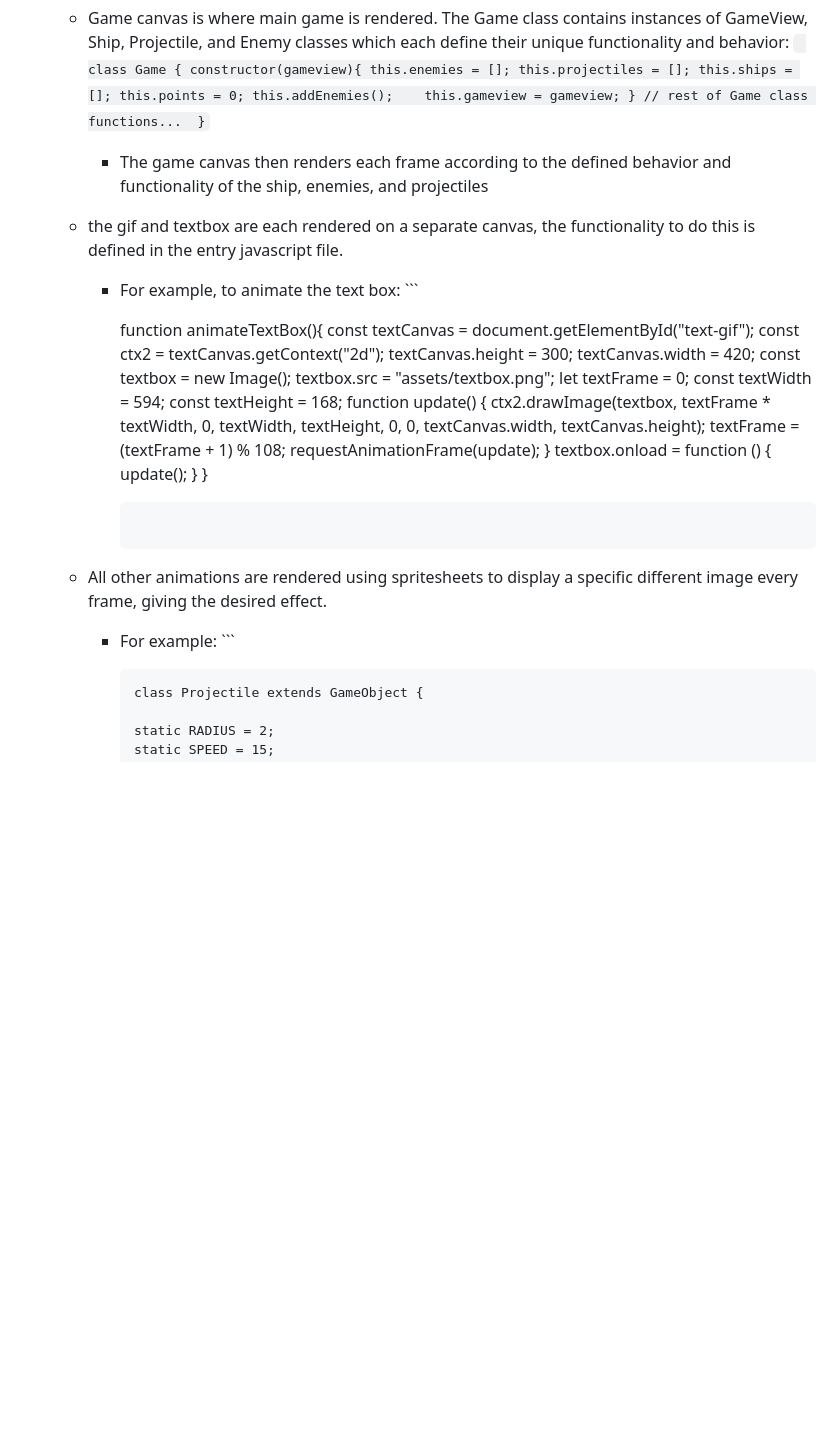
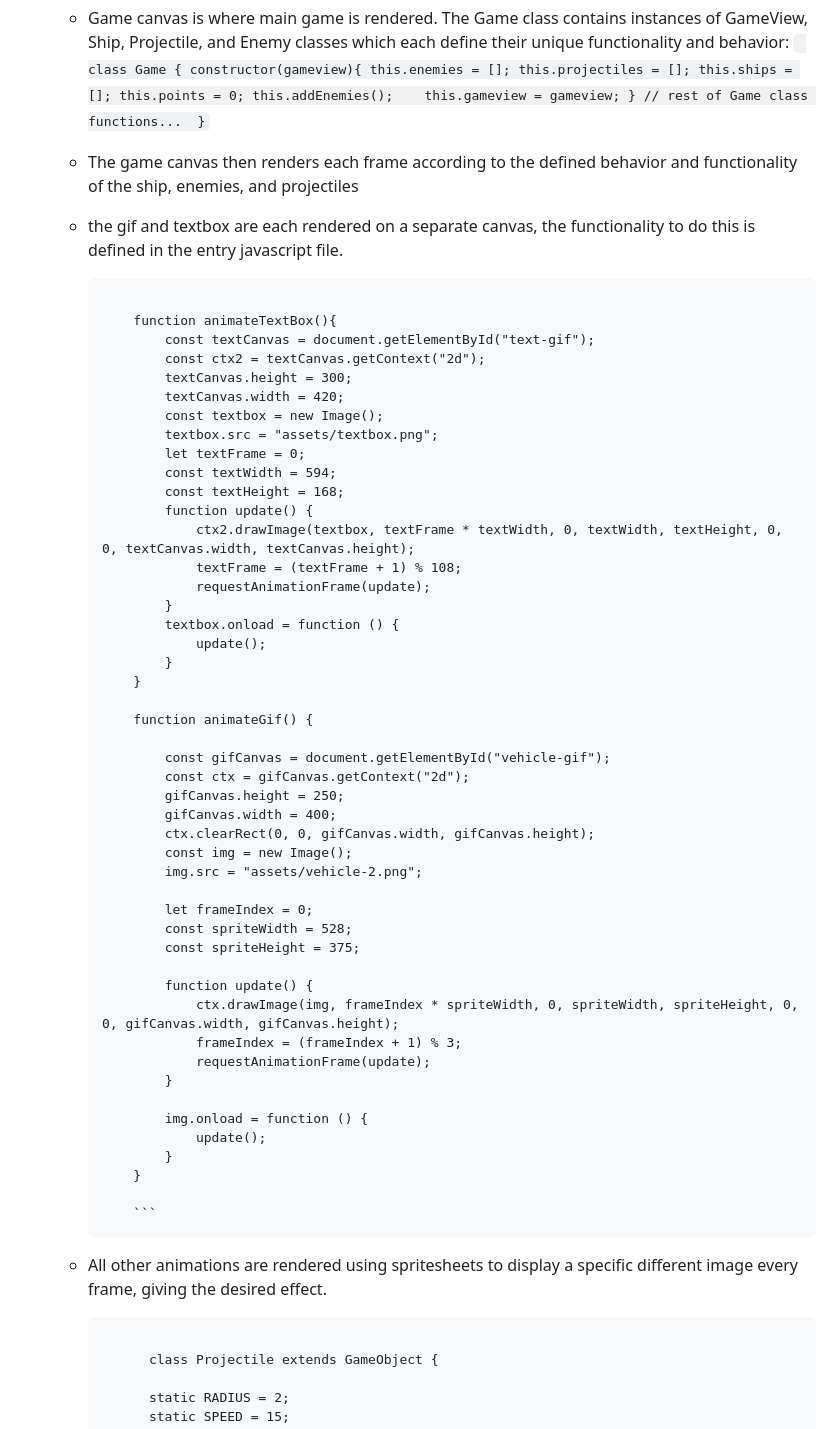
Before and after one commit to Vrendu/Deep-Sea-Destroyers, a Markdown page: README.md, the part around the change printed below. Drawn GitHub-style; blank space fills up the shorter version.

````diff
--- a/README.md
+++ b/README.md
@@ -68,10 +69,11 @@ Libraries used:
             // rest of Game class functions...
          }
         ```
-       - The game canvas then renders each frame according to the defined behavior and functionality of the ship, enemies, and projectiles
+
+  - The game canvas then renders each frame according to the defined behavior and functionality of the ship, enemies, and projectiles
 
   - the gif and textbox are each rendered on a separate canvas, the functionality to do this is defined in the entry javascript file.
-    - For example, to animate the text box:  ```
+    ```
 
         function animateTextBox(){
             const textCanvas = document.getElementById("text-gif");
@@ -93,9 +95,35 @@ Libraries used:
             }
         }
 
+        function animateGif() {
+
+            const gifCanvas = document.getElementById("vehicle-gif");
+            const ctx = gifCanvas.getContext("2d");
+            gifCanvas.height = 250;
+            gifCanvas.width = 400;
+            ctx.clearRect(0, 0, gifCanvas.width, gifCanvas.height);
+            const img = new Image();
+            img.src = "assets/vehicle-2.png";
+
+            let frameIndex = 0;
+            const spriteWidth = 528;
+            const spriteHeight = 375;
+
+            function update() {
+                ctx.drawImage(img, frameIndex * spriteWidth, 0, spriteWidth, spriteHeight, 0, 0, gifCanvas.width, gifCanvas.height);
+                frameIndex = (frameIndex + 1) % 3;
+                requestAnimationFrame(update);
+            }
+
+            img.onload = function () {
+                update();
+            }
+        }
+
         ```
   - All other animations are rendered using spritesheets to display a specific different image every frame, giving the desired effect.
-    - For example: ```
+
+    ```
 
           class Projectile extends GameObject {
 
````
Also changed, not shown: other parts of README.md (+2 -1 lines).
